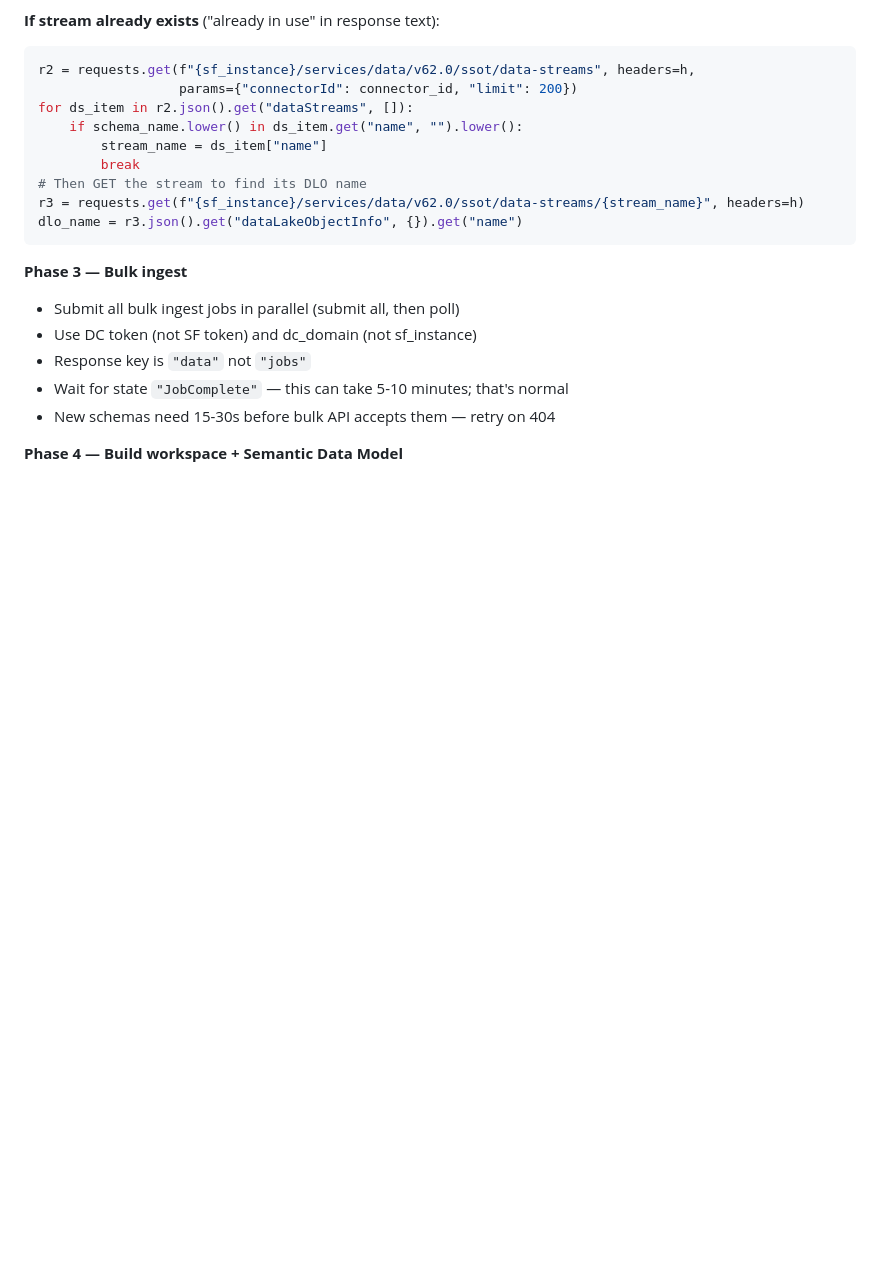
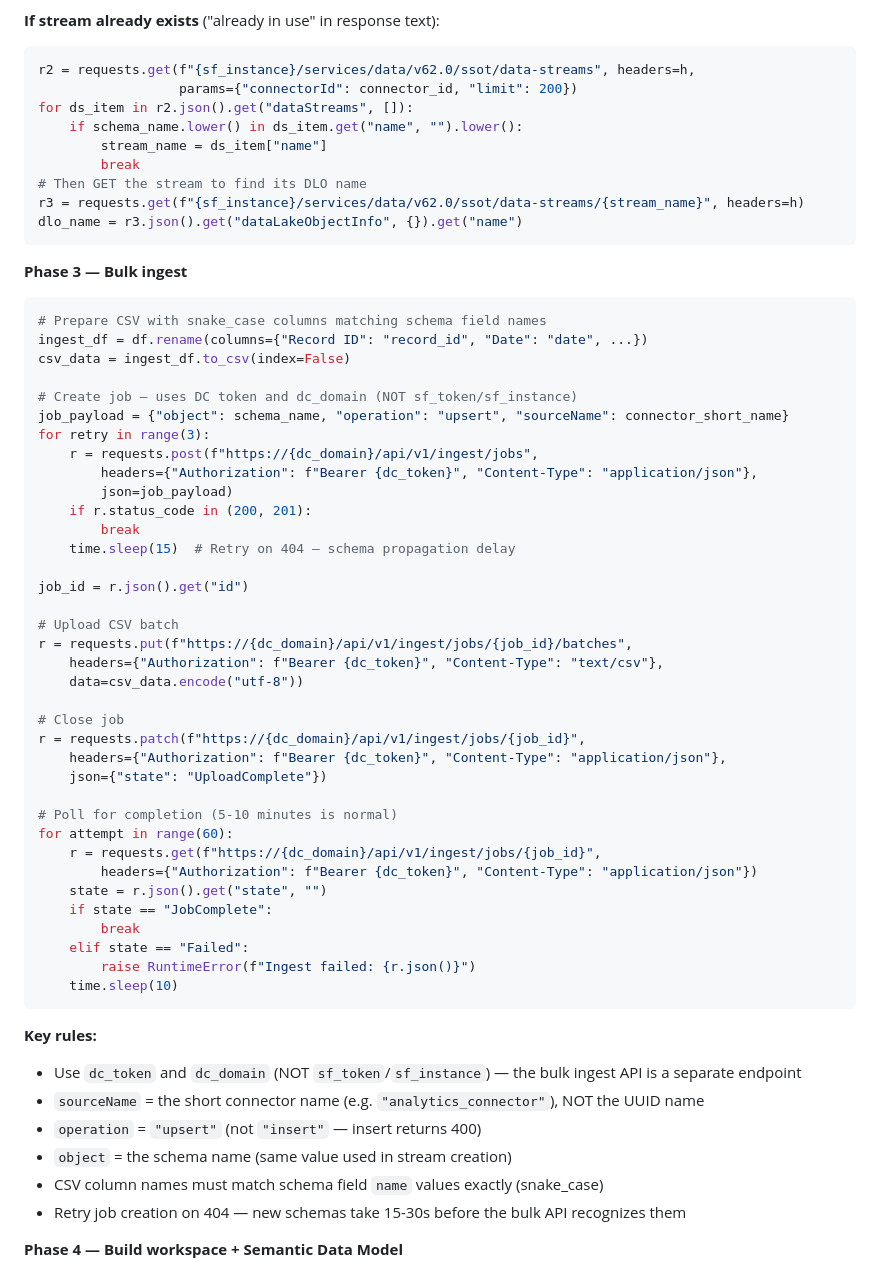
Before and after one commit to metorpey063/AIO-Analytics-Builder, a Markdown page: .claude/commands/build-demo.md, the part around one of its changes. GitHub-like rendering; blank space fills up the shorter version.

````diff
--- a/.claude/commands/build-demo.md
+++ b/.claude/commands/build-demo.md
@@ -676,10 +694,52 @@ dlo_name = r3.json().get("dataLakeObjectInfo", {}).get("name")
 ```
 
 **Phase 3 — Bulk ingest**
-- Submit all bulk ingest jobs in parallel (submit all, then poll)
-- Use DC token (not SF token) and dc_domain (not sf_instance)
-- Response key is `"data"` not `"jobs"`
-- Wait for state `"JobComplete"` — this can take 5-10 minutes; that's normal
-- New schemas need 15-30s before bulk API accepts them — retry on 404
+
+```python
+# Prepare CSV with snake_case columns matching schema field names
+ingest_df = df.rename(columns={"Record ID": "record_id", "Date": "date", ...})
+csv_data = ingest_df.to_csv(index=False)
+
+# Create job — uses DC token and dc_domain (NOT sf_token/sf_instance)
+job_payload = {"object": schema_name, "operation": "upsert", "sourceName": connector_short_name}
+for retry in range(3):
+    r = requests.post(f"https://{dc_domain}/api/v1/ingest/jobs",
+        headers={"Authorization": f"Bearer {dc_token}", "Content-Type": "application/json"},
+        json=job_payload)
+    if r.status_code in (200, 201):
+        break
+    time.sleep(15)  # Retry on 404 — schema propagation delay
+
+job_id = r.json().get("id")
+
+# Upload CSV batch
+r = requests.put(f"https://{dc_domain}/api/v1/ingest/jobs/{job_id}/batches",
+    headers={"Authorization": f"Bearer {dc_token}", "Content-Type": "text/csv"},
+    data=csv_data.encode("utf-8"))
+
+# Close job
+r = requests.patch(f"https://{dc_domain}/api/v1/ingest/jobs/{job_id}",
+    headers={"Authorization": f"Bearer {dc_token}", "Content-Type": "application/json"},
+    json={"state": "UploadComplete"})
+
+# Poll for completion (5-10 minutes is normal)
+for attempt in range(60):
+    r = requests.get(f"https://{dc_domain}/api/v1/ingest/jobs/{job_id}",
+        headers={"Authorization": f"Bearer {dc_token}", "Content-Type": "application/json"})
+    state = r.json().get("state", "")
+    if state == "JobComplete":
+        break
+    elif state == "Failed":
+        raise RuntimeError(f"Ingest failed: {r.json()}")
+    time.sleep(10)
+```
+
+**Key rules:**
+- Use `dc_token` and `dc_domain` (NOT `sf_token`/`sf_instance`) — the bulk ingest API is a separate endpoint
+- `sourceName` = the short connector name (e.g. `"analytics_connector"`), NOT the UUID name
+- `operation` = `"upsert"` (not `"insert"` — insert returns 400)
+- `object` = the schema name (same value used in stream creation)
+- CSV column names must match schema field `name` values exactly (snake_case)
+- Retry job creation on 404 — new schemas take 15-30s before the bulk API recognizes them
 
 **Phase 4 — Build workspace + Semantic Data Model**
````
Also changed, not shown: other parts of .claude/commands/build-demo.md (+50 -3 lines), .claude/commands/setup.md (+27 -19 lines).
